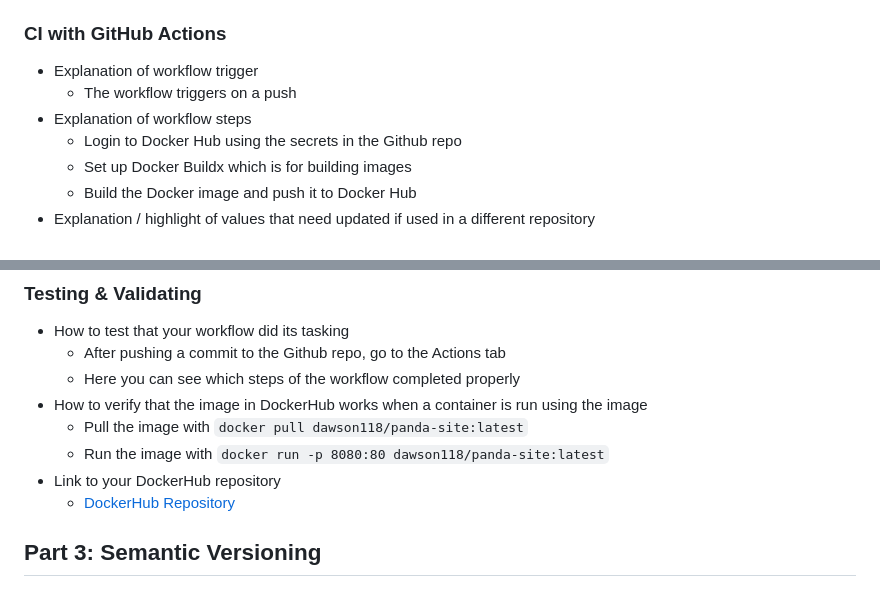
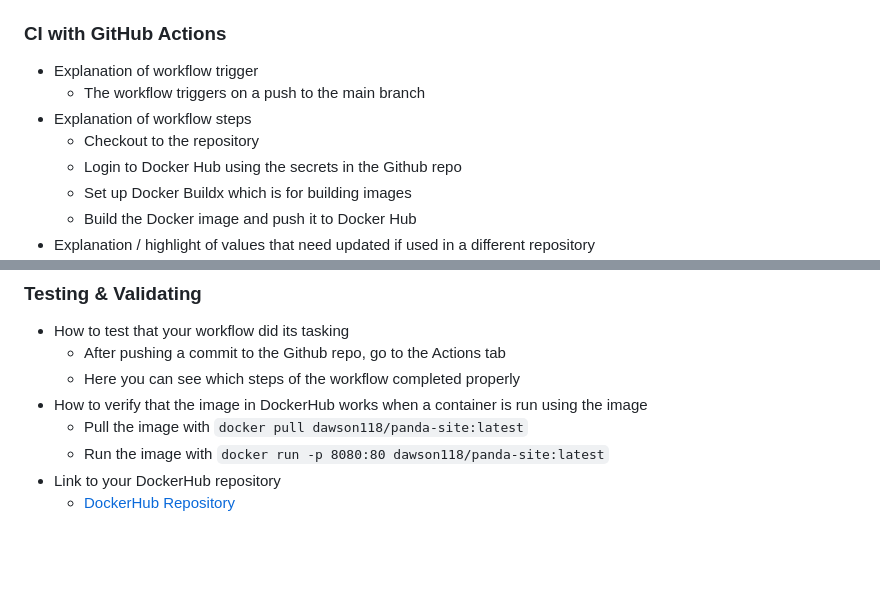
Before and after one commit to WSU-kduncan/cicdf25-ldawson118, a Markdown page: README-CI.md, 2 parts joined by grey strips. Drawn GitHub-style; blank space fills up the shorter version.

```diff
--- a/README-CI.md
+++ b/README-CI.md
@@ -55,8 +55,9 @@ The Dockerfile builds from the base image httpd:2.4 and copies the content for t
 
 ### CI with GitHub Actions
 - Explanation of workflow trigger
-  - The workflow triggers on a push
+  - The workflow triggers on a push to the main branch
 - Explanation of workflow steps
+  - Checkout to the repository
   - Login to Docker Hub using the secrets in the Github repo
   - Set up Docker Buildx which is for building images
   - Build the Docker image and push it to Docker Hub
@@ -76,5 +77,3 @@ The Dockerfile builds from the base image httpd:2.4 and copies the content for t
   - Run the image with `docker run -p 8080:80 dawson118/panda-site:latest`
 - Link to your DockerHub repository
   - [DockerHub Repository](https://hub.docker.com/repositories/dawson118)
-
-## Part 3: Semantic Versioning
```
Also changed, not shown: README-CD.md (added, +34 -0 lines).
